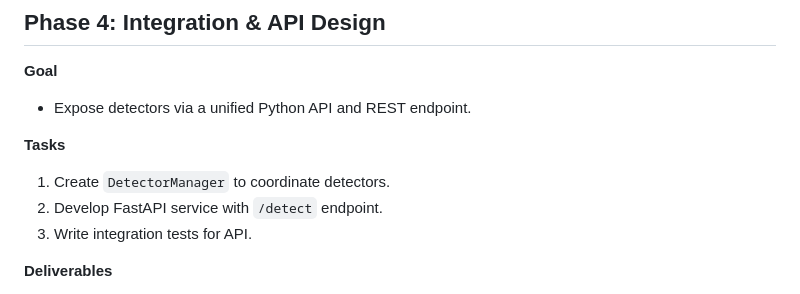
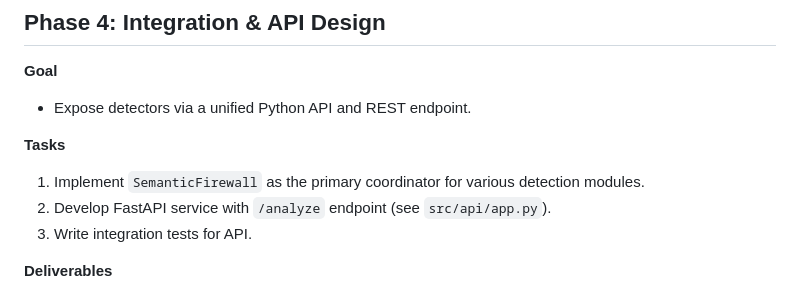
Before and after one commit to Hyperceptron/SemFire, a Markdown page: docs/roadmap.md, the part around the change. Rendered like a GitHub page.

Commit message:
docs: Update README and roadmap for SemanticFirewall and /analyze endpoint

```diff
--- a/docs/roadmap.md
+++ b/docs/roadmap.md
@@ -67,8 +67,8 @@ This document outlines the step-by-step plan to develop, test, and deploy the AI
  - Expose detectors via a unified Python API and REST endpoint.
 
  **Tasks**
- 1. Create `DetectorManager` to coordinate detectors.
- 2. Develop FastAPI service with `/detect` endpoint.
+ 1. Implement `SemanticFirewall` as the primary coordinator for various detection modules.
+ 2. Develop FastAPI service with `/analyze` endpoint (see `src/api/app.py`).
  3. Write integration tests for API.
 
  **Deliverables**
```
